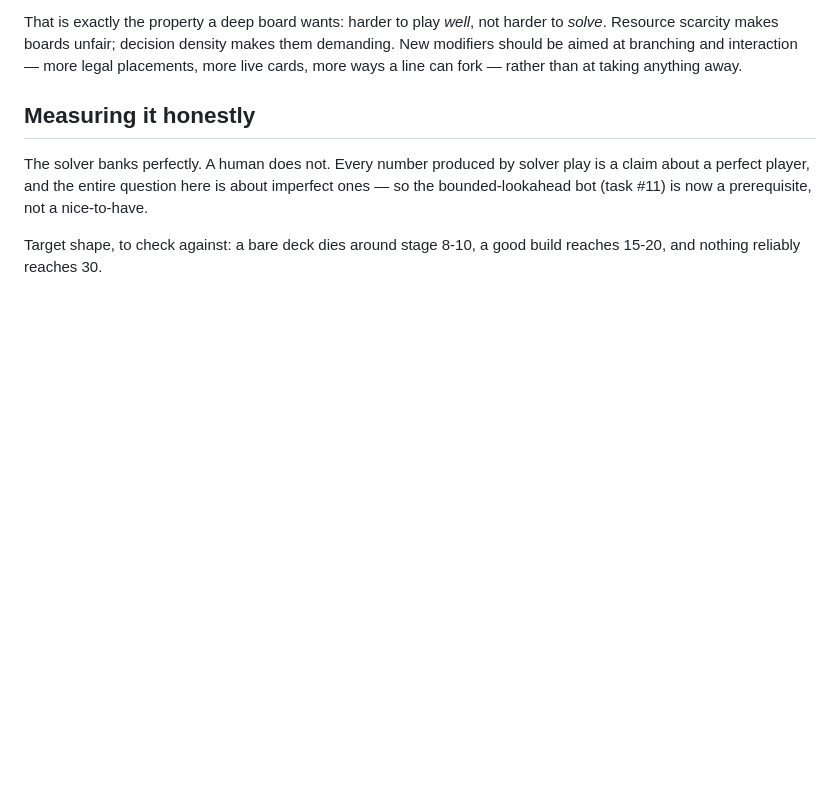
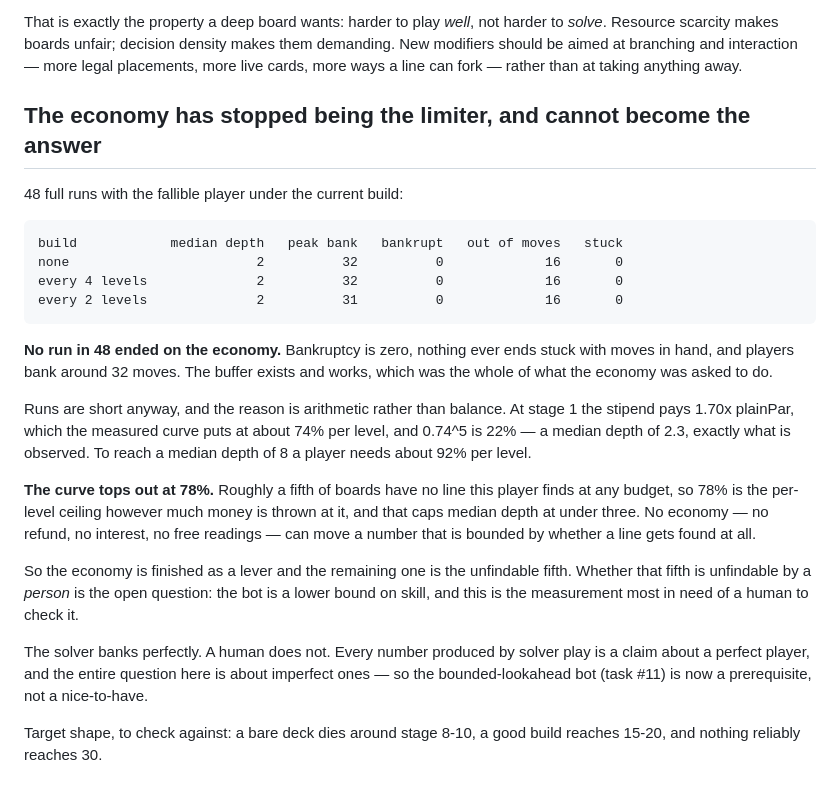
Before and after one commit to zacharyclukey/Solitaire-game, a Markdown page: docs/ECONOMY.md, the part around the change. Rendered like a GitHub page; blank space fills up the shorter version.

Commit message:
Record that the economy is done as a lever, and what caps run length now
48 full runs with the fallible player under the current build: median
depth 2, peak bank around 32, and not one run in 48 ended on the economy.
Bankruptcy is zero and nothing ever ends stuck with moves in hand. The
buffer exists and works, which was the whole of what the economy was
asked to do.

Runs are short anyway and the reason is arithmetic. Stage 1 pays 1.70x
plainPar, the measured curve puts that at about 74% a level, and 0.74^5
is 22% — a median depth of 2.3, which is exactly what comes out. Reaching
a median depth of 8 needs about 92% a level.

The curve tops out at 78%. Roughly a fifth of boards have no line this
player finds at any budget, so that is the per-level ceiling however much
money is thrown at it, and it caps median depth under three. No refund,
no interest and no free readings can move a number bounded by whether a
line gets found at all.

Which closes the economy task on measurement rather than on work. The
refund it proposed is redundant besides: the bank already carries unspent
moves one for one, so clearing under budget is already paid.

The remaining lever is the unfindable fifth, and whether it is unfindable
by a PERSON is the open question. The bot is a lower bound on skill and
this is the measurement most in need of a human to check it.

Co-Authored-By: Claude Opus 5 <noreply@anthropic.com>
Claude-Session: https://claude.ai/code/session_01W3yUHFxFyXhZD48FNXKR4B

````diff
--- a/docs/ECONOMY.md
+++ b/docs/ECONOMY.md
@@ -407,7 +407,36 @@ them demanding. New modifiers should be aimed at branching and interaction —
 more legal placements, more live cards, more ways a line can fork — rather than
 at taking anything away.
 
-## Measuring it honestly
+## The economy has stopped being the limiter, and cannot become the answer
+
+48 full runs with the fallible player under the current build:
+
+```
+build            median depth   peak bank   bankrupt   out of moves   stuck
+none                        2          32          0             16       0
+every 4 levels              2          32          0             16       0
+every 2 levels              2          31          0             16       0
+```
+
+**No run in 48 ended on the economy.** Bankruptcy is zero, nothing ever ends
+stuck with moves in hand, and players bank around 32 moves. The buffer exists
+and works, which was the whole of what the economy was asked to do.
+
+Runs are short anyway, and the reason is arithmetic rather than balance. At
+stage 1 the stipend pays 1.70x plainPar, which the measured curve puts at about
+74% per level, and 0.74^5 is 22% — a median depth of 2.3, exactly what is
+observed. To reach a median depth of 8 a player needs about 92% per level.
+
+**The curve tops out at 78%.** Roughly a fifth of boards have no line this
+player finds at any budget, so 78% is the per-level ceiling however much money
+is thrown at it, and that caps median depth at under three. No economy — no
+refund, no interest, no free readings — can move a number that is bounded by
+whether a line gets found at all.
+
+So the economy is finished as a lever and the remaining one is the unfindable
+fifth. Whether that fifth is unfindable by a *person* is the open question: the
+bot is a lower bound on skill, and this is the measurement most in need of a
+human to check it.
 
 The solver banks perfectly. A human does not. Every number produced by solver play is
 a claim about a perfect player, and the entire question here is about imperfect ones —
````
